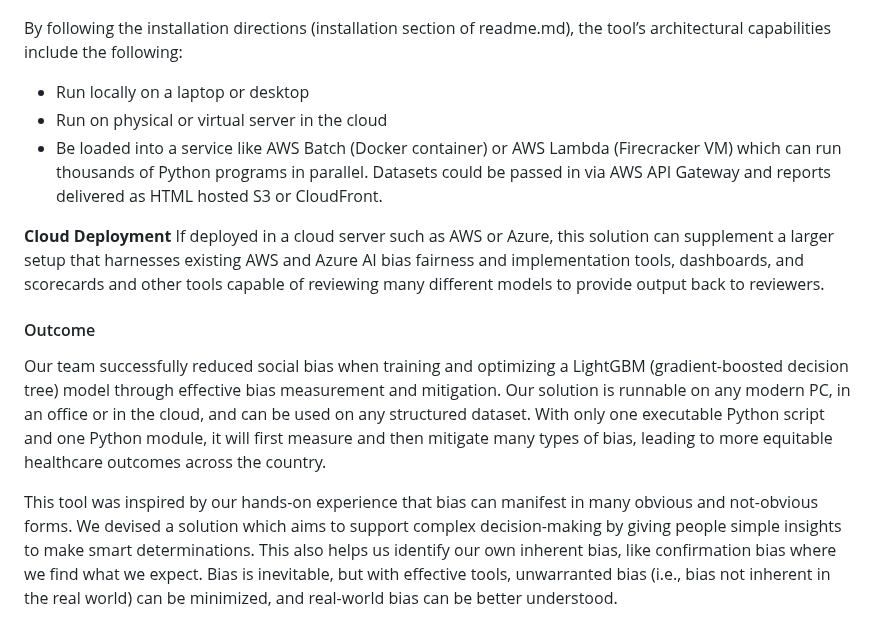
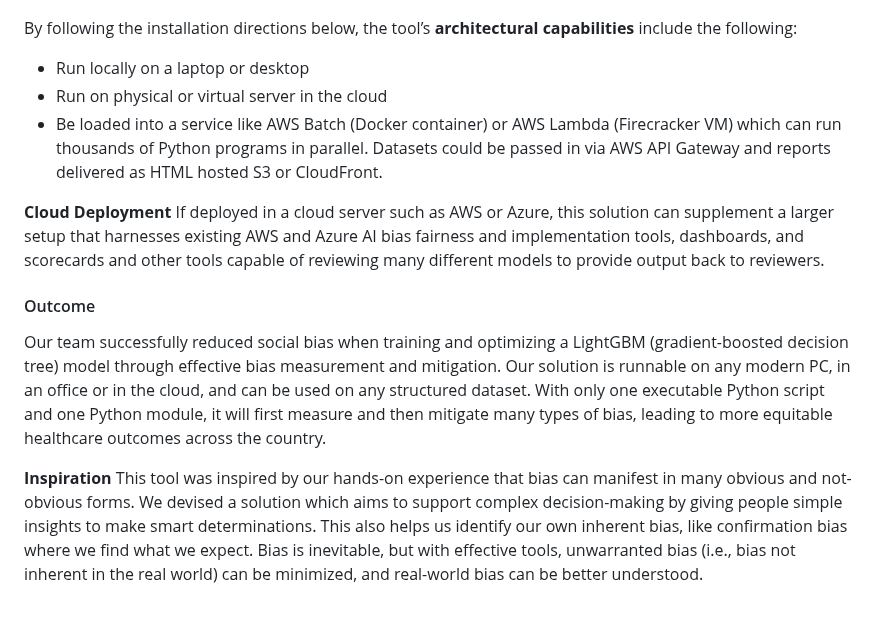
Before and after one commit to cvp-bias-detection-healthcare/cvp-bias-detection-healthcare.github.io, a Markdown page: README.md, the part around one of its changes. Drawn GitHub-style.

```diff
--- a/README.md
+++ b/README.md
@@ -41,7 +41,7 @@ Please reference the **full report** [HERE]() for more information on the scope
 ### Bias Detection Tool Architecture
 ![AI Bias Tool Architecture](https://github.com/cvp-bias-detection-healthcare/cvp-bias-detection-healthcare.github.io/blob/e32af3038ab9d87ac031e5171713adff2145dd73/assets/img/23-003-001-02_NCATS%20AI%20Challenge-02.png)
 
-By following the installation directions (installation section of readme.md), the tool’s architectural capabilities include the following:  </br>
+By following the installation directions below, the tool’s **architectural capabilities** include the following:  </br>
 *	Run locally on a laptop or desktop  </br>
 *	Run on physical or virtual server in the cloud </br>
 *	Be loaded into a service like AWS Batch (Docker container) or AWS Lambda (Firecracker VM) which can run thousands of Python programs in
@@ -52,13 +52,13 @@ If deployed in a cloud server such as AWS or Azure, this solution can supplement
 fairness and implementation tools, dashboards, and scorecards and other tools capable of reviewing many different models to provide output back </br>
 to reviewers. </br>
 
-
 #### Outcome
 Our team successfully reduced social bias when training and optimizing a LightGBM (gradient-boosted decision tree) model through effective bias
 measurement and mitigation. Our solution is runnable on any modern PC, in an office or in the cloud, and can be used on any structured dataset. With only
 one executable Python script and one Python module, it will first measure and then mitigate many types of bias, leading to more equitable healthcare
 outcomes across the country.
 
+**Inspiration**
 This tool was inspired by our hands-on experience that bias can manifest in many obvious and not-obvious forms. We devised a solution which
 aims to support complex decision-making by giving people simple insights to make smart determinations. This also helps us identify our own
 inherent bias, like confirmation  bias where we find what we expect. Bias is inevitable, but with effective tools, unwarranted bias (i.e.,
```
Also changed, not shown: other parts of README.md (+5 -5 lines).
